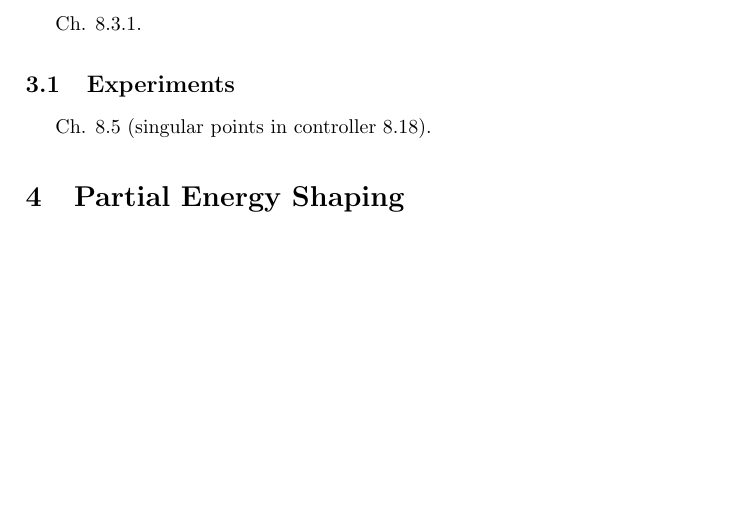
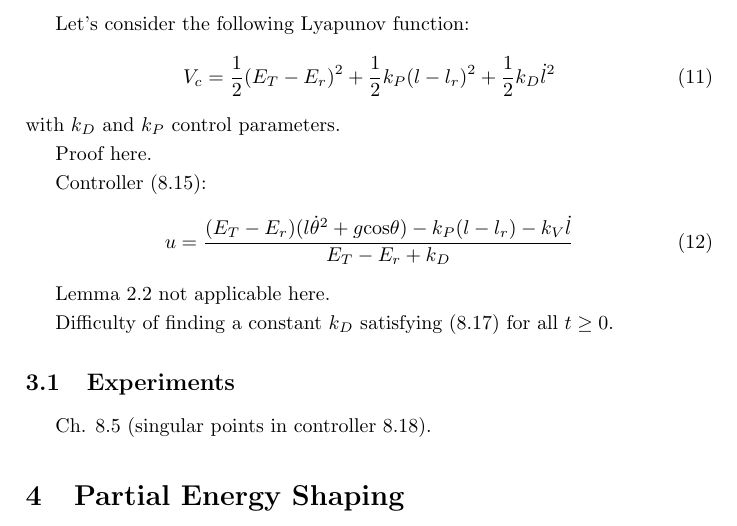
Before and after one commit to micco00x/UnderactuatedRoboticsReport, a LaTeX document (report.tex): part of page 4 of 5, cut at the place of the change, the shorter picture padded with empty space. Compiled offline with pdfLaTeX.

Commit message:
Total Energy Shaping sketched

```diff
--- a/report.tex
+++ b/report.tex
@@ -181,7 +181,26 @@ control law $u$ such that:
 \end{equation}
 
 \section{Total Energy Shaping}
-Ch. 8.3.1.
+Let's consider the following Lyapunov function:
+\begin{equation}
+  V_c = \frac{1}{2} (E_T - E_r)^2 +
+        \frac{1}{2} k_P (l - l_r)^2 +
+        \frac{1}{2} k_D \dot{l}^2
+\end{equation}
+
+\noindent with $k_D$ and $k_P$ control parameters.
+
+Proof here.
+
+Controller (8.15):
+\begin{equation}
+  u = \frac{(E_T - E_r)(l\dot{\theta}^2 + g\text{cos}\theta) - k_P(l-l_r)
+    - k_V \dot{l}}{E_T - E_r + k_D}
+\end{equation}
+
+Lemma 2.2 not applicable here.
+
+Difficulty of finding a constant $k_D$ satisfying (8.17) for all $t \ge 0$.
 
 \subsection{Experiments}
 Ch. 8.5 (singular points in controller 8.18).
```
Also changed, not shown: report.pdf.
